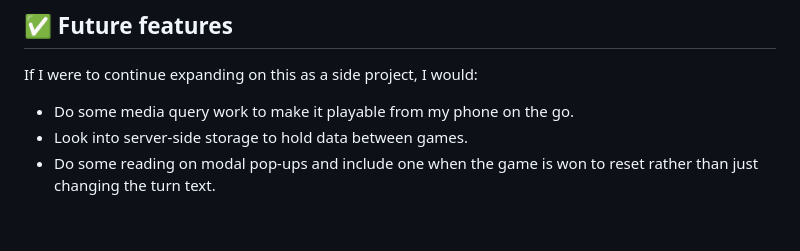
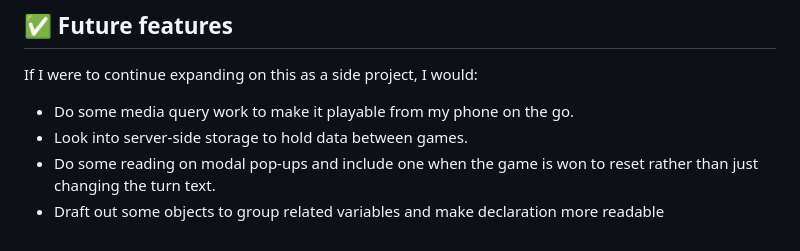
Before and after one commit to kaipeps/tic_tac_toe, a Markdown page: README.md, the part around the change. GitHub-like rendering.

```diff
--- a/README.md
+++ b/README.md
@@ -29,3 +29,4 @@ If I were to continue expanding on this as a side project, I would:
 - Do some media query work to make it playable from my phone on the go.
 - Look into server-side storage to hold data between games.
 - Do some reading on modal pop-ups and include one when the game is won to reset rather than just changing the turn text.
+- Draft out some objects to group related variables and make declaration more readable
```
